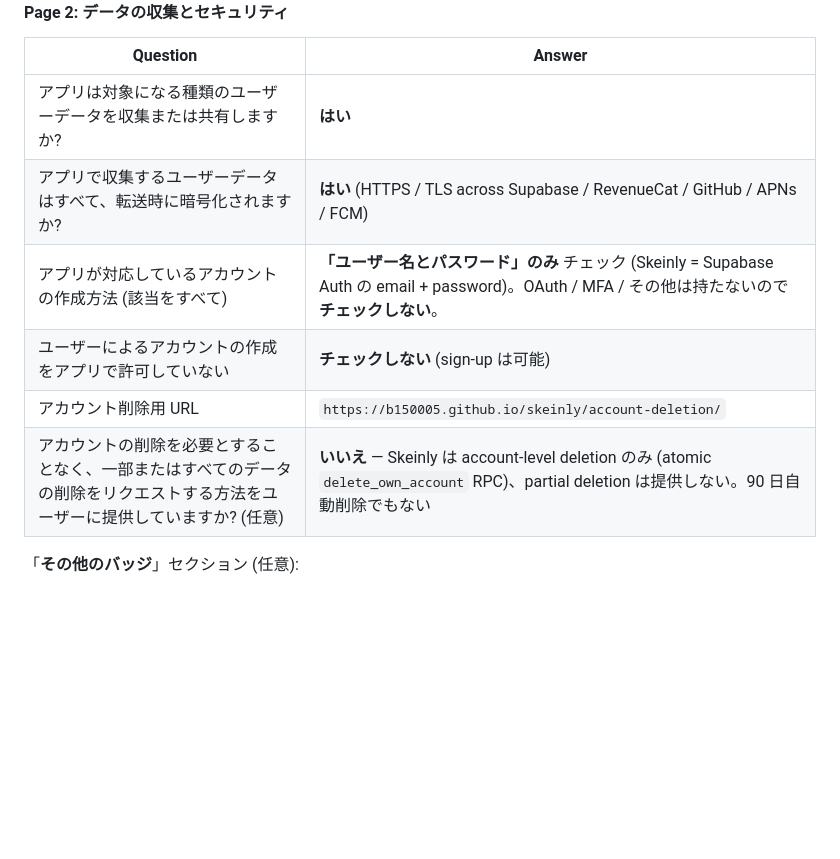
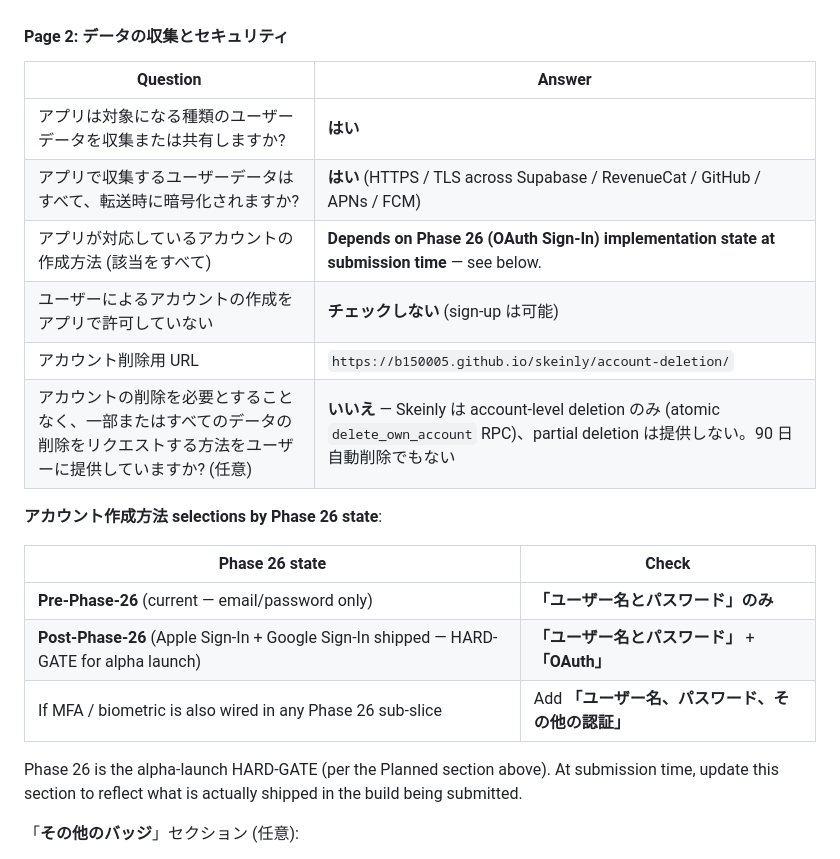
Before and after one commit to b150005/skeinly, a Markdown page: docs/en/vendor-setup.md, the part around the change. GitHub-like rendering; blank space fills up the shorter version.

```diff
--- a/docs/en/vendor-setup.md
+++ b/docs/en/vendor-setup.md
@@ -507,10 +507,20 @@ App content → **データ セーフティ**. The form is a 5-page wizard:
 |---|---|
 | アプリは対象になる種類のユーザーデータを収集または共有しますか? | **はい** |
 | アプリで収集するユーザーデータはすべて、転送時に暗号化されますか? | **はい** (HTTPS / TLS across Supabase / RevenueCat / GitHub / APNs / FCM) |
-| アプリが対応しているアカウントの作成方法 (該当をすべて) | **「ユーザー名とパスワード」のみ** チェック (Skeinly = Supabase Auth の email + password)。OAuth / MFA / その他は持たないので **チェックしない**。 |
+| アプリが対応しているアカウントの作成方法 (該当をすべて) | **Depends on Phase 26 (OAuth Sign-In) implementation state at submission time** — see below. |
 | ユーザーによるアカウントの作成をアプリで許可していない | **チェックしない** (sign-up は可能) |
 | アカウント削除用 URL | `https://b150005.github.io/skeinly/account-deletion/` |
 | アカウントの削除を必要とすることなく、一部またはすべてのデータの削除をリクエストする方法をユーザーに提供していますか? (任意) | **いいえ** — Skeinly は account-level deletion のみ (atomic `delete_own_account` RPC)、partial deletion は提供しない。90 日自動削除でもない |
+
+**アカウント作成方法 selections by Phase 26 state**:
+
+| Phase 26 state | Check |
+|---|---|
+| **Pre-Phase-26** (current — email/password only) | **「ユーザー名とパスワード」のみ** |
+| **Post-Phase-26** (Apple Sign-In + Google Sign-In shipped — HARD-GATE for alpha launch) | **「ユーザー名とパスワード」** + **「OAuth」** |
+| If MFA / biometric is also wired in any Phase 26 sub-slice | Add **「ユーザー名、パスワード、その他の認証」** |
+
+Phase 26 is the alpha-launch HARD-GATE (per the Planned section above). At submission time, update this section to reflect what is actually shipped in the build being submitted.
 
 「**その他のバッジ**」セクション (任意):
 - **独自のセキュリティ審査**: チェックしない (3rd-party security audit 未実施)
```
Also changed, not shown: .claude/CLAUDE.md (+12 -0 lines), docs/ja/vendor-setup.md (+11 -1 lines).
